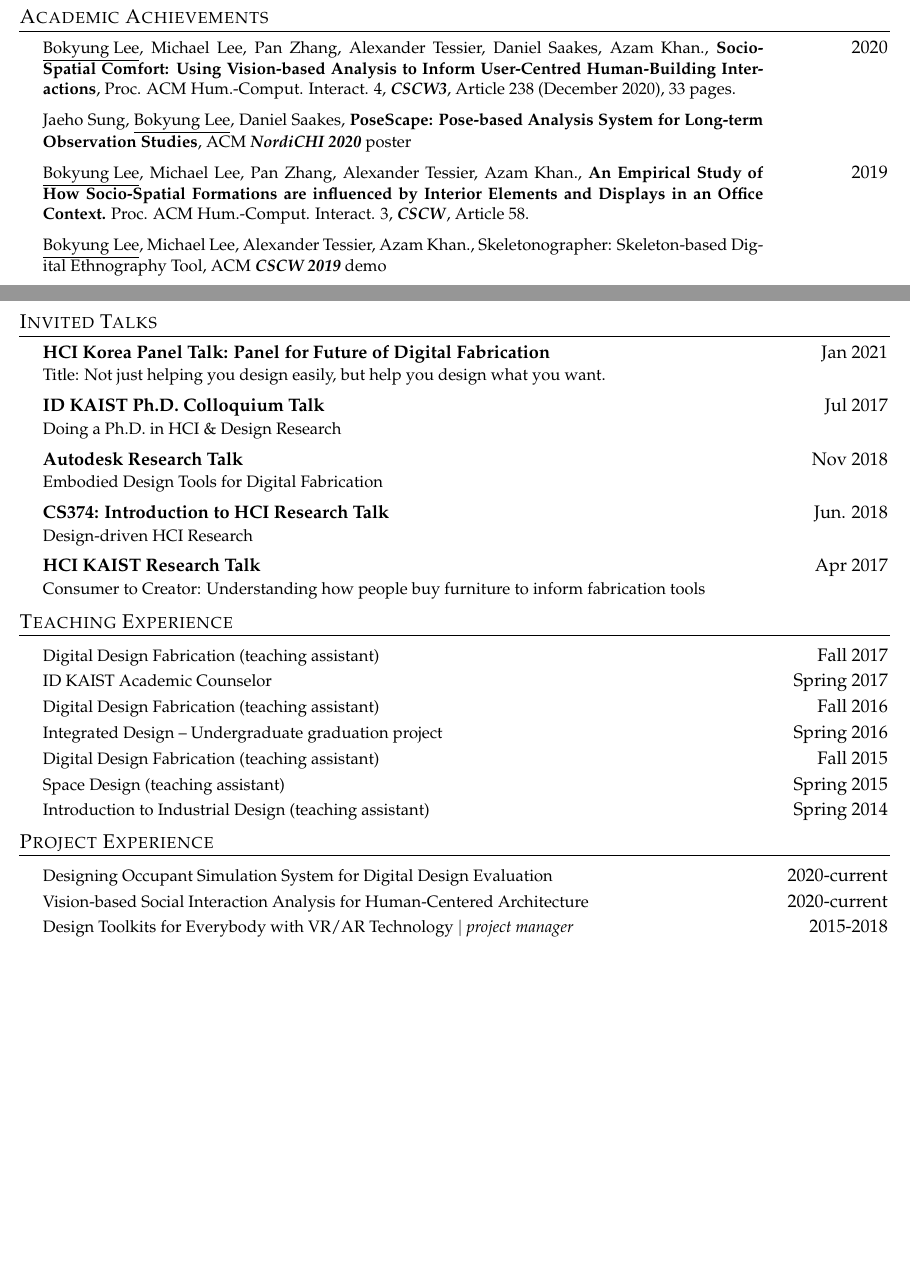
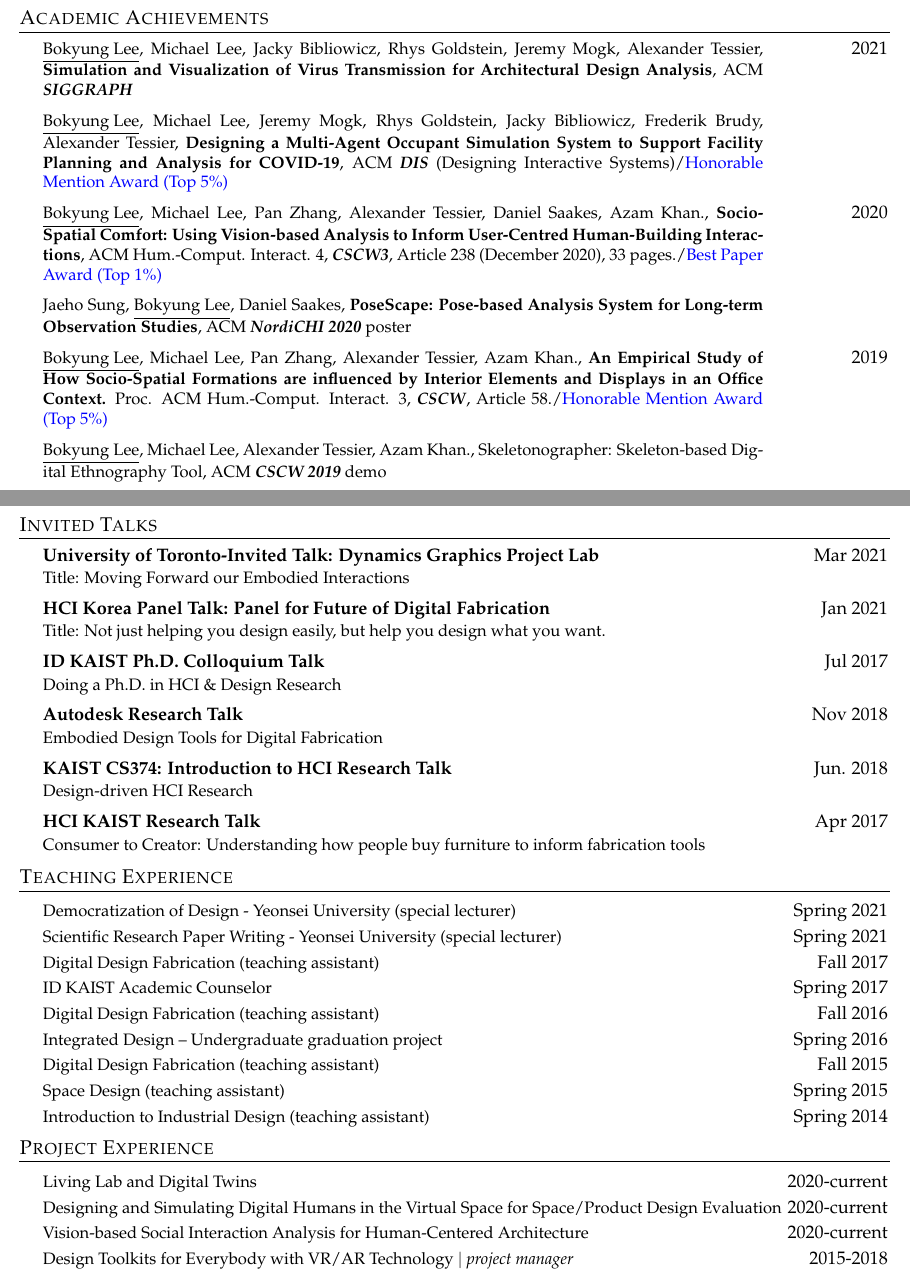
Before and after one commit to bolee222/Bokyung-Lee-CV, a LaTeX CV (CV.tex): two parts of pages 2 and 3 of 4, joined at a grey line, cut so that both start at the same text, the shorter picture padded with empty space. Compiled offline with pdfLaTeX.

Commit message:
Updates from Overleaf

```diff
--- a/CV.tex
+++ b/CV.tex
@@ -255,10 +256,13 @@ try to briefly explain what you did and why it is relevant to the position you a
 %      {What}{When}
 %      {Short Description}{}
     \CVSubheading
-      {CSCW Best Paper Award}{2020}
+      {ACM Honorable Mention Award (Top 5\%)}{2021}
+      {ACM Designing Interactive Systems Conference}{}
+    \CVSubheading
+      {ACM Best Paper Award (Top 1\%)}{2020}
       {ACM Hum.-Comput. Interact. Computer Supported Cooperative Work and Social Computing.}{}
     \CVSubheading
-      {CSCW Honorable Mention Award}{2019}
+      {ACM Honorable Mention Award (Top 5\%)}{2019}
       {ACM Hum.-Comput. Interact. Computer Supported Cooperative Work and Social Computing.}{}
     \CVSubheading
       {Gender Equality Pictogram Bronze Award}{2014}
@@ -297,13 +301,19 @@ use item list as is shown in the work experience section.
 %      {Institution you worked with}{unused}
 
     \CVPub
-      {\underline{Bokyung Lee}, Michael Lee, Pan Zhang, Alexander Tessier, Daniel Saakes, Azam Khan., \textbf{Socio-Spatial Comfort: Using Vision-based Analysis to Inform User-Centred Human-Building Interactions}, Proc. ACM Hum.-Comput. Interact. 4, \textbf{\textit{CSCW3}}, Article 238 (December 2020), 33 pages.}{2020}
+      {\underline{Bokyung Lee}, Michael Lee, Jacky Bibliowicz, Rhys Goldstein, Jeremy Mogk,  Alexander Tessier, \textbf{Simulation and Visualization of Virus Transmission for Architectural Design Analysis}, ACM \textbf{\textit{SIGGRAPH}}}{2021}
+
+    \CVPub
+      {\underline{Bokyung Lee}, Michael Lee, Jeremy Mogk, Rhys Goldstein, Jacky Bibliowicz, Frederik Brudy, Alexander Tessier, \textbf{Designing a Multi-Agent Occupant Simulation System to Support Facility Planning and Analysis for COVID-19}, ACM \textbf{\textit{DIS}} (Designing Interactive Systems)/\textcolor{blue}{Honorable Mention Award (Top 5\%)}}{}
+
+    \CVPub
+      {\underline{Bokyung Lee}, Michael Lee, Pan Zhang, Alexander Tessier, Daniel Saakes, Azam Khan., \textbf{Socio-Spatial Comfort: Using Vision-based Analysis to Inform User-Centred Human-Building Interactions}, ACM Hum.-Comput. Interact. 4, \textbf{\textit{CSCW3}}, Article 238 (December 2020), 33 pages./\textcolor{blue}{Best Paper Award (Top 1\%)}}{2020}
 
     \CVPub
       {Jaeho Sung, \underline{Bokyung Lee}, Daniel Saakes, \textbf{PoseScape: Pose-based Analysis System for Long-term Observation Studies}, ACM \textbf{\textit{NordiCHI 2020}} poster}{}
 
     \CVPub
-      {\underline{Bokyung Lee}, Michael Lee, Pan Zhang, Alexander Tessier, Azam Khan., \textbf{An Empirical Study of How Socio-Spatial Formations are influenced by Interior Elements and Displays in an Office Context.} Proc. ACM Hum.-Comput. Interact. 3, \textbf{\textit{CSCW}}, Article 58.}{2019}
+      {\underline{Bokyung Lee}, Michael Lee, Pan Zhang, Alexander Tessier, Azam Khan., \textbf{An Empirical Study of How Socio-Spatial Formations are influenced by Interior Elements and Displays in an Office Context.} Proc. ACM Hum.-Comput. Interact. 3, \textbf{\textit{CSCW}}, Article 58./\textcolor{blue}{Honorable Mention Award (Top 5\%)}}{2019}
 
     \CVPub
       {\underline{Bokyung Lee}, Michael Lee, Alexander Tessier, Azam Khan., Skeletonographer: Skeleton-based Digital Ethnography Tool, ACM \textbf{\textit{CSCW 2019}} demo}{}
@@ -369,6 +379,9 @@ descriptions maintain the consistency from prior sections
 %      {Work Presented}{When}
 %      {Occasion}{}
     \CVSubheading
+      {University of Toronto-Invited Talk: Dynamics Graphics Project Lab}{Mar 2021}
+      {Title: Moving Forward our Embodied Interactions}{}
+    \CVSubheading
       {HCI Korea Panel Talk: Panel for Future of Digital Fabrication}{Jan 2021}
       {Title: Not just helping you design easily, but help you design what you want.}{}
     \CVSubheading
@@ -378,7 +391,7 @@ descriptions maintain the consistency from prior sections
       {Autodesk Research Talk}{Nov 2018}
       {Embodied Design Tools for Digital Fabrication}{}
     \CVSubheading
-      {CS374: Introduction to HCI Research Talk}{Jun. 2018}
+      {KAIST CS374: Introduction to HCI Research Talk}{Jun. 2018}
       {Design-driven HCI Research}{}
     \CVSubheading
       {HCI KAIST Research Talk}{Apr 2017}
@@ -397,6 +410,10 @@ Remember to tailor the resume for to the position.
 %    \CVSubheading
 %      {What}{When}
 %      {School}{Where}
+    \CVSubSubheading
+      {Democratization of Design - Yeonsei University (special lecturer)}{Spring 2021}
+    \CVSubSubheading
+      {Scientific Research Paper Writing - Yeonsei University (special lecturer)}{Spring 2021}
     \CVSubSubheading
       {Digital Design Fabrication (teaching assistant)}{Fall 2017}
     \CVSubSubheading
@@ -417,7 +434,9 @@ Remember to tailor the resume for to the position.
 \section{Project Experience}
   \CVSubHeadingListStart
     \CVSubSubheading
-      {Designing Occupant Simulation System for Digital Design Evaluation}{2020-current}
+      {Living Lab and Digital Twins}{2020-current}
+    \CVSubSubheading
+      {Designing and Simulating Digital Humans in the Virtual Space for Space/Product Design Evaluation}{2020-current}
     \CVSubSubheading
       {Vision-based Social Interaction Analysis for Human-Centered Architecture}{2020-current}
     \CVSubSubheading
```
Also changed, not shown: CV.tex (23 more changed lines).
